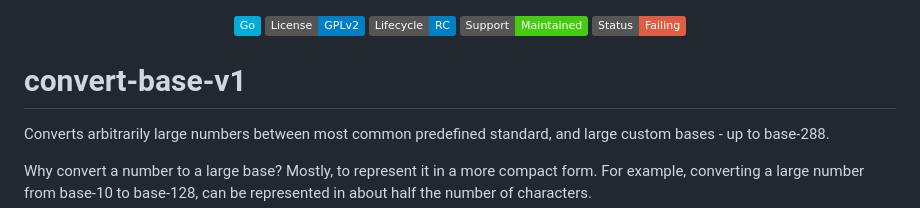
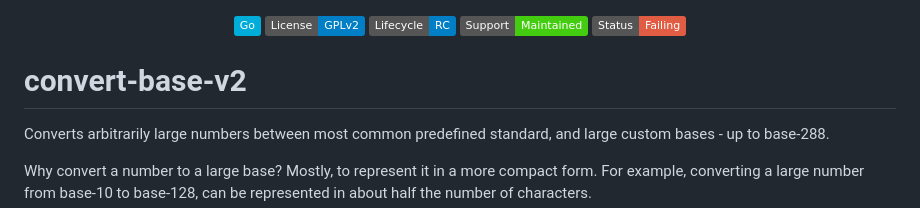
Before and after one commit to jim-collier/convert-base-v2, a Markdown page: README.md, the part around the change. Rendered like a GitHub page; badges without logos.

```diff
--- a/README.md
+++ b/README.md
@@ -33,7 +33,7 @@
 -->
 
 <!-- TOC ignore:true -->
-# convert-base-v1
+# convert-base-v2
 
 Converts arbitrarily large numbers between most common predefined standard, and large custom bases - up to base-288.
 
```
